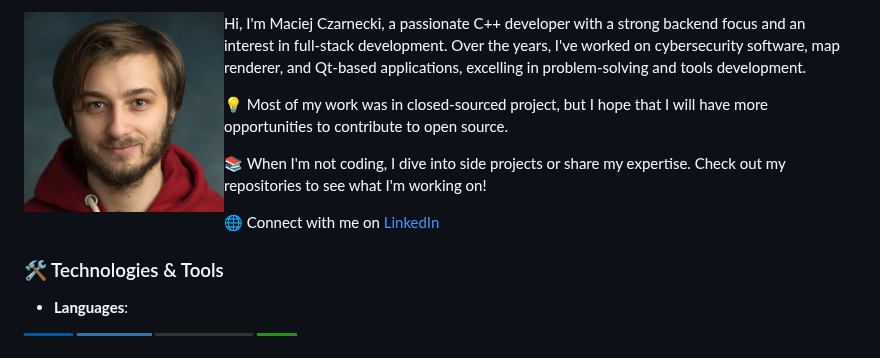
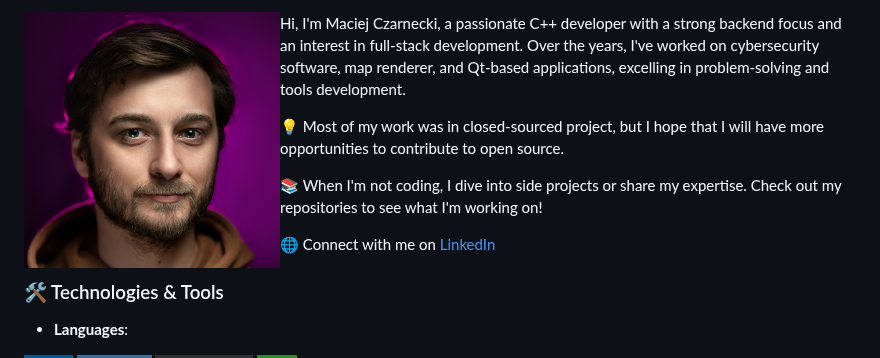
Before and after one commit to McCzarny/McCzarny, a Markdown page: README.md, the part around the change. GitHub-like rendering; pictures changed too: maciej-czarnecki-2025.png (added); badges without logos.

Commit message:
Picture update

```diff
--- a/README.md
+++ b/README.md
@@ -1,4 +1,4 @@
-<img src="maciej-czarnecki.jpg" align="left" width="200px"/>
+<img src="maciej-czarnecki-2025.png" align="left" width="256px"/>
 
 Hi, I'm Maciej Czarnecki, a passionate C++ developer with a strong backend focus and an interest in full-stack development. Over the years, I've worked on cybersecurity software, map renderer, and Qt-based applications, excelling in problem-solving and tools development.
 
```
Also changed, not shown: 1 other file.
